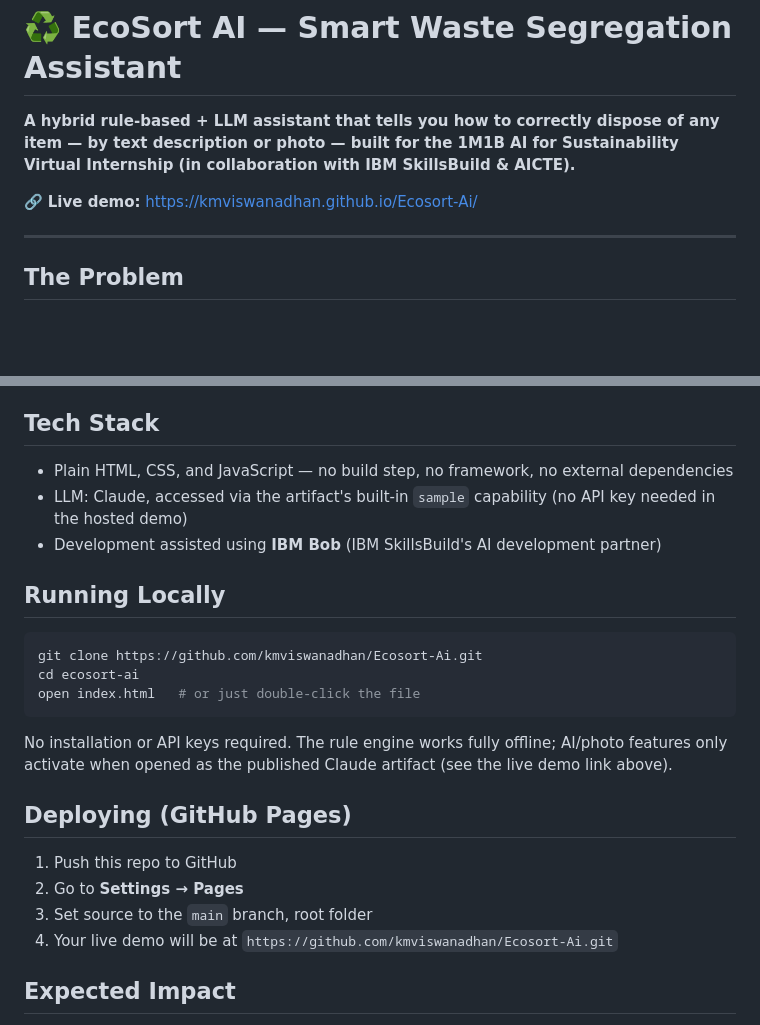
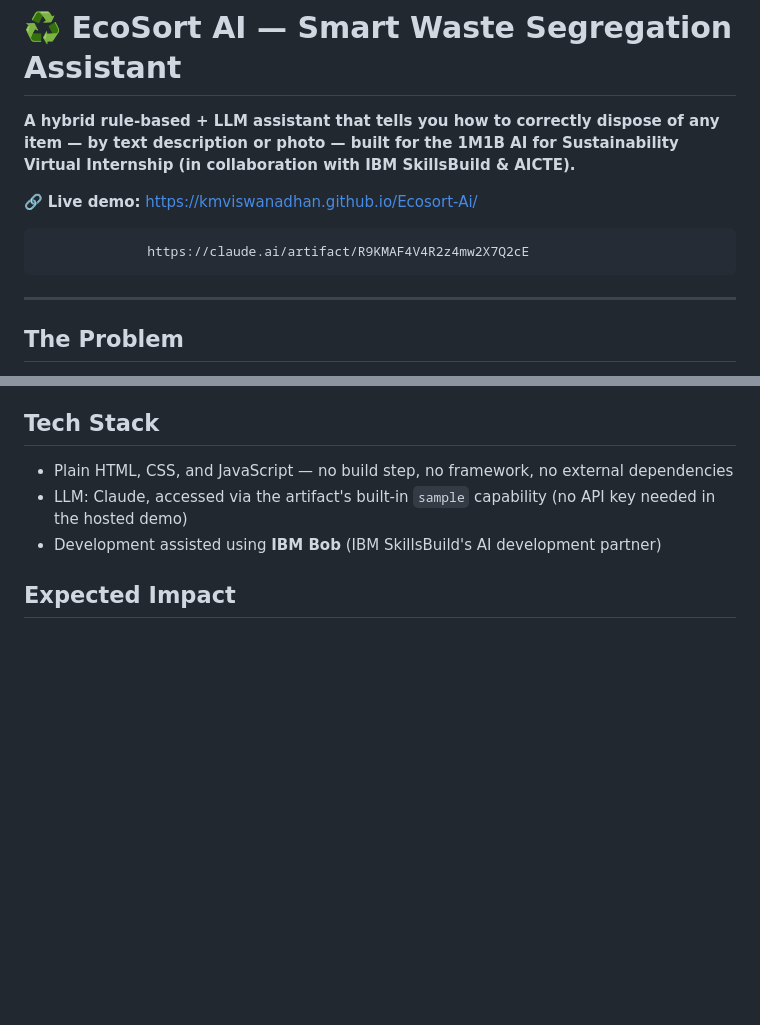
Before and after one commit to kmviswanadhan/Ecosort-Ai, a Markdown page: README.md, 2 parts joined by grey strips. Rendered like a GitHub page; blank space fills up the shorter version.

Commit message:
Update README to streamline content
Removed local running instructions and GitHub Pages deployment steps from README.

````diff
--- a/README.md
+++ b/README.md
@@ -4,6 +4,7 @@
 
 🔗 **Live demo:** https://kmviswanadhan.github.io/Ecosort-Ai/
 
+                  https://claude.ai/artifact/R9KMAF4V4R2z4mw2X7Q2cE
 ---
 
 ## The Problem
@@ -52,23 +53,6 @@ EcoSort AI is a **hybrid system** — fast and free for common cases, genuinely
 - LLM: Claude, accessed via the artifact's built-in `sample` capability (no API key needed in the hosted demo)
 - Development assisted using **IBM Bob** (IBM SkillsBuild's AI development partner)
 
-## Running Locally
-
-```bash
-git clone https://github.com/kmviswanadhan/Ecosort-Ai.git
-cd ecosort-ai
-open index.html   # or just double-click the file
-```
-
-No installation or API keys required. The rule engine works fully offline; AI/photo features only activate when opened as the published Claude artifact (see the live demo link above).
-
-## Deploying (GitHub Pages)
-
-1. Push this repo to GitHub
-2. Go to **Settings → Pages**
-3. Set source to the `main` branch, root folder
-4. Your live demo will be at `https://github.com/kmviswanadhan/Ecosort-Ai.git`
-
 ## Expected Impact
 
 Better source segregation → higher recycling rates → less landfill and incineration → reduced pressure on municipal waste systems. Cleaner waste streams also mean recycling programs run more efficiently and communities get clearer, faster guidance — by text or photo — than a manual reference chart offers.
````
